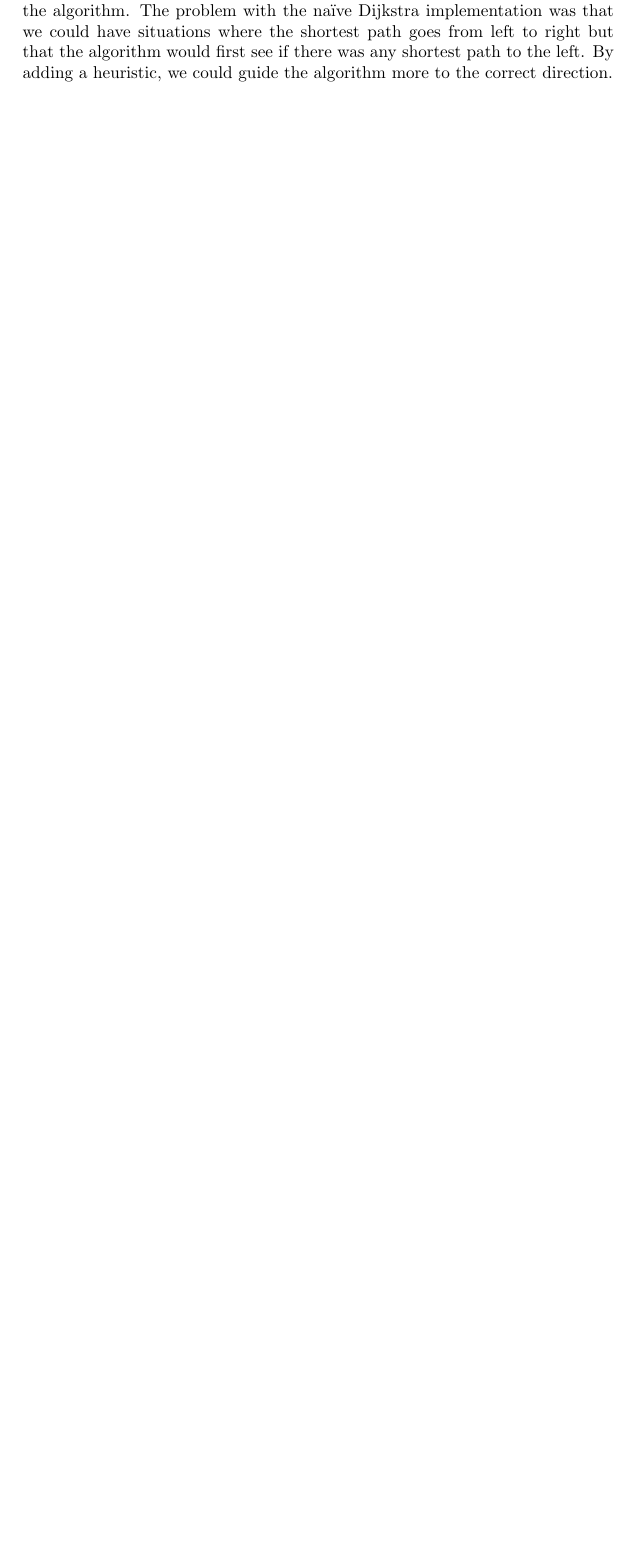
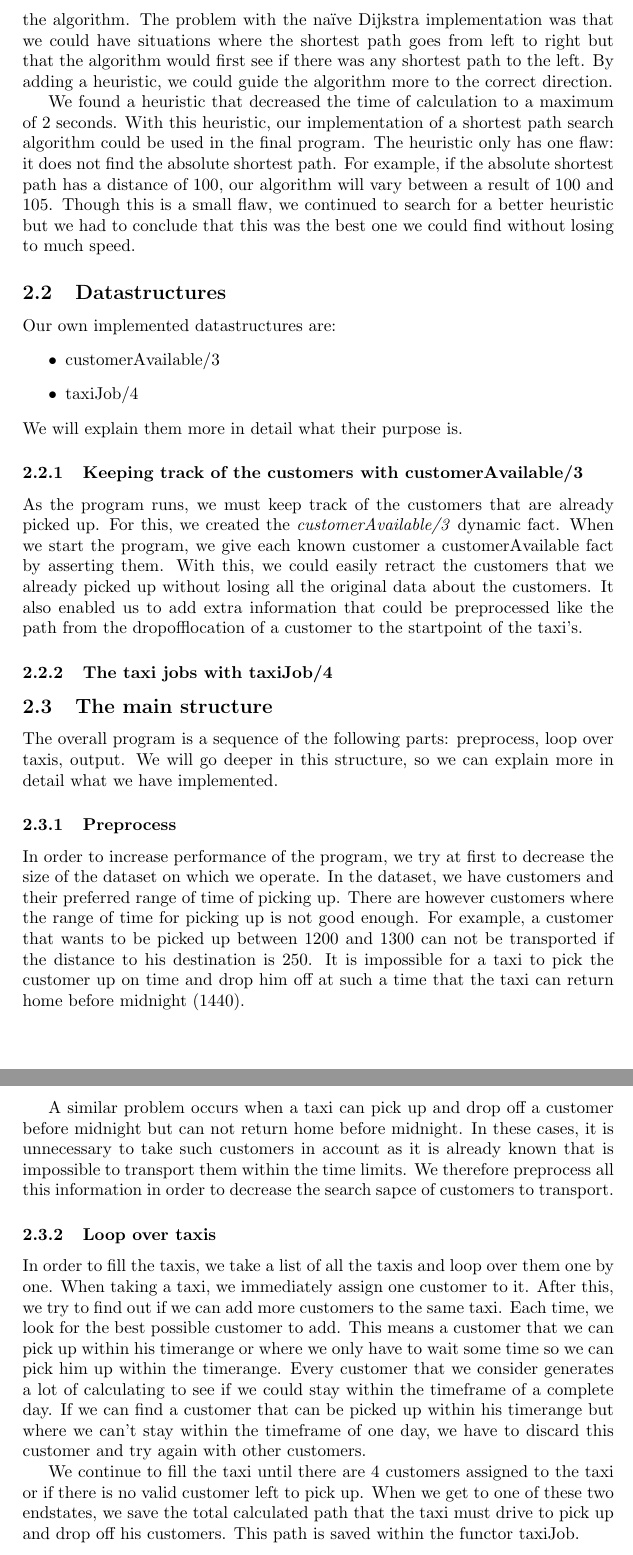
Before and after one commit to jeroenheymans/PrologProjectCabDriver, a LaTeX document (report.tex): part of the page before the commit and two parts of pages 2 and 3 of 3 after it, the two joined at a grey line, cut so that both start at the same text, the shorter picture padded with empty space. Compiled offline with pdfLaTeX.

Commit message:
Report is almost finished

```diff
--- a/report.tex
+++ b/report.tex
@@ -23,3 +23,35 @@ Since we needed to implement the discovery of routes, we obviously needed an alg
 
 With our implementation of Dijkstra, it took half an hour to calculate this path. In order to get the execution time down, we choose to add a heuristic to the algorithm. The problem with the naïve Dijkstra implementation was that we could have situations where the shortest path goes from left to right but that the algorithm would first see if there was any shortest path to the left. By adding a heuristic, we could guide the algorithm more to the correct direction.
 
+We found a heuristic that decreased the time of calculation to a maximum of 2 seconds. With this heuristic, our implementation of a shortest path search algorithm could be used in the final program. The heuristic only has one flaw: it does not find the absolute shortest path. For example, if the absolute shortest path has a distance of 100, our algorithm will vary between a result of 100 and 105. Though this is a small flaw, we continued to search for a better heuristic but we had to conclude that this was the best one we could find without losing to much speed.
+
+\subsection{Datastructures}
+
+Our own implemented datastructures are:
+\begin{itemize}
+\item customerAvailable/3
+\item taxiJob/4
+\end{itemize}
+We will explain them more in detail what their purpose is.
+
+\subsubsection{Keeping track of the customers with customerAvailable/3}
+
+As the program runs, we must keep track of the customers that are already picked up. For this, we created the \textit{customerAvailable/3} dynamic fact. When we start the program, we give each known customer a customerAvailable fact by asserting them. With this, we could easily retract the customers that we already picked up without losing all the original data about the customers. It also enabled us to add extra information that could be preprocessed like the path from the dropofflocation of a customer to the startpoint of the taxi's.
+
+\subsubsection{The taxi jobs with taxiJob/4}
+
+\subsection{The main structure}
+
+The overall program is a sequence of the following parts: preprocess, loop over taxis, output. We will go deeper in this structure, so we can explain more in detail what we have implemented.
+
+\subsubsection{Preprocess}
+
+In order to increase performance of the program, we try at first to decrease the size of the dataset on which we operate. In the dataset, we have customers and their preferred range of time of picking up. There are however customers where the range of time for picking up is not good enough. For example, a customer that wants to be picked up between 1200 and 1300 can not be transported if the distance to his destination is 250. It is impossible for a taxi to pick the customer up on time and drop him off at such a time that the taxi can return home before midnight (1440).
+
+A similar problem occurs when a taxi can pick up and drop off a customer before midnight but can not return home before midnight. In these cases, it is unnecessary to take such customers in account as it is already known that is impossible to transport them within the time limits. We therefore preprocess all this information in order to decrease the search sapce of customers to transport.
+
+\subsubsection{Loop over taxis}
+
+In order to fill the taxis, we take a list of all the taxis and loop over them one by one. When taking a taxi, we immediately assign one customer to it. After this, we try to find out if we can add more customers to the same taxi. Each time, we look for the best possible customer to add. This means a customer that we can pick up within his timerange or where we only have to wait some time so we can pick him up within the timerange. Every customer that we consider generates a lot of calculating to see if we could stay within the timeframe of a complete day. If we can find a customer that can be picked up within his timerange but where we can't stay within the timeframe of one day, we have to discard this customer and try again with other customers.
+
+We continue to fill the taxi until there are 4 customers assigned to the taxi or if there is no valid customer left to pick up. When we get to one of these two endstates, we save the total calculated path that the taxi must drive to pick up and drop off his customers. This path is saved within the functor taxiJob.
```
Also changed, not shown: report.pdf, report.tex (19 more changed lines), 3 other files.
